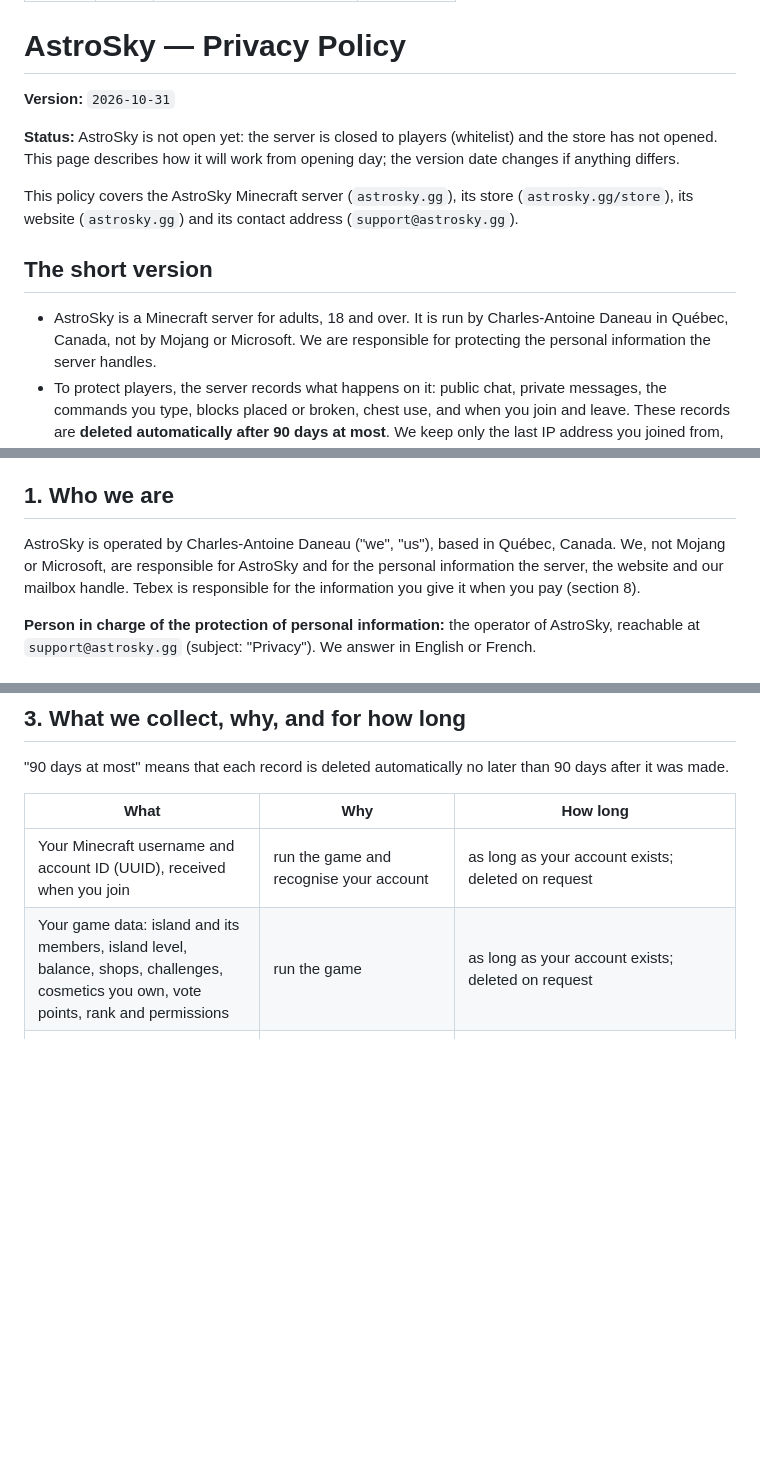
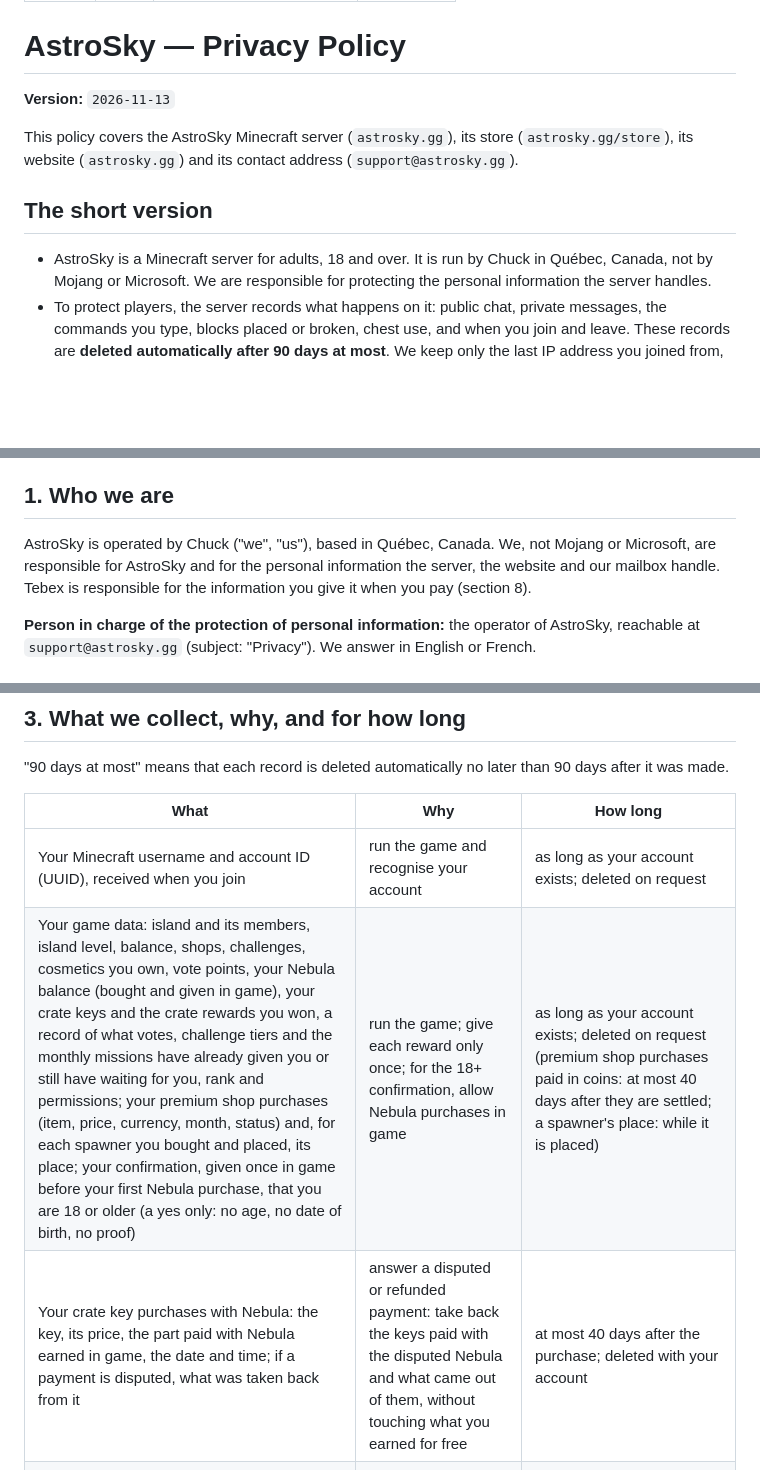
Before and after one commit to Charles-AntoineD/astrosky-site, a Markdown page: privacy-policy.md, 3 parts joined by grey strips. Drawn GitHub-style; blank space fills up the shorter version.

```diff
--- a/privacy-policy.md
+++ b/privacy-policy.md
@@ -6,16 +6,14 @@ permalink: /privacy/
 ---
 # AstroSky — Privacy Policy
 
-**Version:** `2026-10-31`
-
-**Status:** AstroSky is not open yet: the server is closed to players (whitelist) and the store has not opened. This page describes how it will work from opening day; the version date changes if anything differs.
+**Version:** `2026-11-13`
 
 This policy covers the AstroSky Minecraft server (`astrosky.gg`), its store (`astrosky.gg/store`), its website
 (`astrosky.gg`) and its contact address (`support@astrosky.gg`).
 
 ## The short version
 
-- AstroSky is a Minecraft server for adults, 18 and over. It is run by Charles-Antoine Daneau in Québec, Canada, not by
+- AstroSky is a Minecraft server for adults, 18 and over. It is run by Chuck in Québec, Canada, not by
   Mojang or Microsoft. We are responsible for protecting the personal information the server handles.
 - To protect players, the server records what happens on it: public chat, private messages, the commands you type,
   blocks placed or broken, chest use, and when you join and leave. These records are **deleted automatically after
@@ -36,7 +34,7 @@ This policy covers the AstroSky Minecraft server (`astrosky.gg`), its store (`as
 
 ## 1. Who we are
 
-AstroSky is operated by Charles-Antoine Daneau ("we", "us"), based in Québec, Canada. We, not Mojang or Microsoft, are
+AstroSky is operated by Chuck ("we", "us"), based in Québec, Canada. We, not Mojang or Microsoft, are
 responsible for AstroSky and for the personal information the server, the website and our mailbox handle. Tebex is
 responsible for the information you give it when you pay (section 8).
 
@@ -63,7 +61,8 @@ section 10 if a player turns out to be under 18.
 | What | Why | How long |
 |---|---|---|
 | Your Minecraft username and account ID (UUID), received when you join | run the game and recognise your account | as long as your account exists; deleted on request |
-| Your game data: island and its members, island level, balance, shops, challenges, cosmetics you own, vote points, rank and permissions | run the game | as long as your account exists; deleted on request |
+| Your game data: island and its members, island level, balance, shops, challenges, cosmetics you own, vote points, your Nebula balance (bought and given in game), your crate keys and the crate rewards you won, a record of what votes, challenge tiers and the monthly missions have already given you or still have waiting for you, rank and permissions; your premium shop purchases (item, price, currency, month, status) and, for each spawner you bought and placed, its place; your confirmation, given once in game before your first Nebula purchase, that you are 18 or older (a yes only: no age, no date of birth, no proof) | run the game; give each reward only once; for the 18+ confirmation, allow Nebula purchases in game | as long as your account exists; deleted on request (premium shop purchases paid in coins: at most 40 days after they are settled; a spawner's place: while it is placed) |
+| Your crate key purchases with Nebula: the key, its price, the part paid with Nebula earned in game, the date and time; if a payment is disputed, what was taken back from it | answer a disputed or refunded payment: take back the keys paid with the disputed Nebula and what came out of them, without touching what you earned for free | at most 40 days after the purchase; deleted with your account |
 | **Safety records** (for every player, from the first connection): public chat; private messages (`/msg`, `/tell`); the text of the commands you type; blocks placed or broken; items put in or taken out of containers; joins and leaves | safety and integrity of players and of the server, security, sanctions and appeals | **90 days at most**, then deleted automatically |
 | The last IP address you joined from (one of our plugins keeps it and has no setting to turn this off; earlier addresses are not kept) | safety and security of players and of the server, like the safety records; nobody reads it in game, and we never sanction, link or locate accounts by IP address | deleted 88 days after the connection that wrote it (90 days at most) |
 | Market history (auction house): seller, buyer, item, price; chest shop sales appear only in the safety records | run the market, explain a disputed sale, detect economic fraud | 90 days at most |
```
Also changed, not shown: other parts of privacy-policy.md (+2 -2 lines), fr/politique-de-confidentialite.md (+7 -8 lines).
